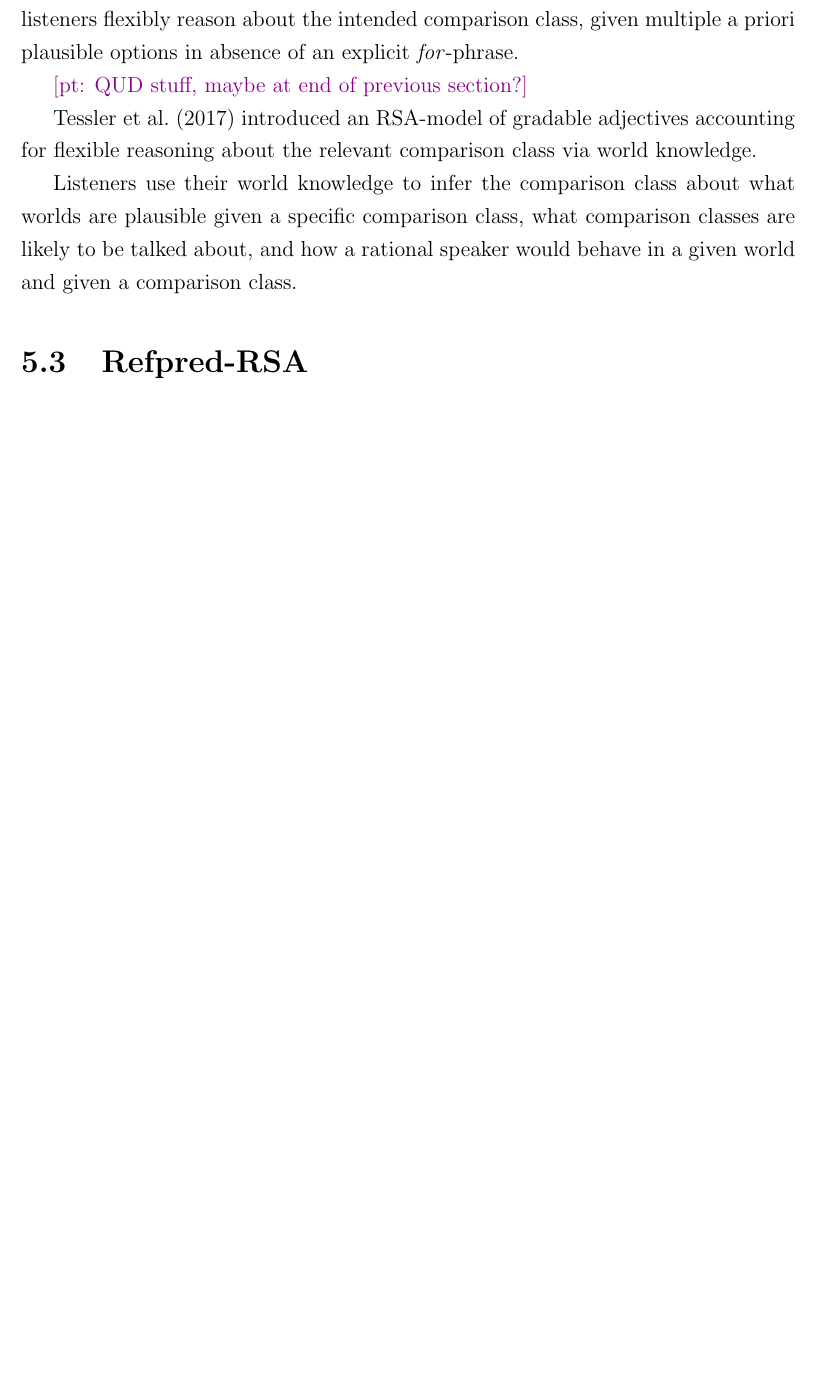
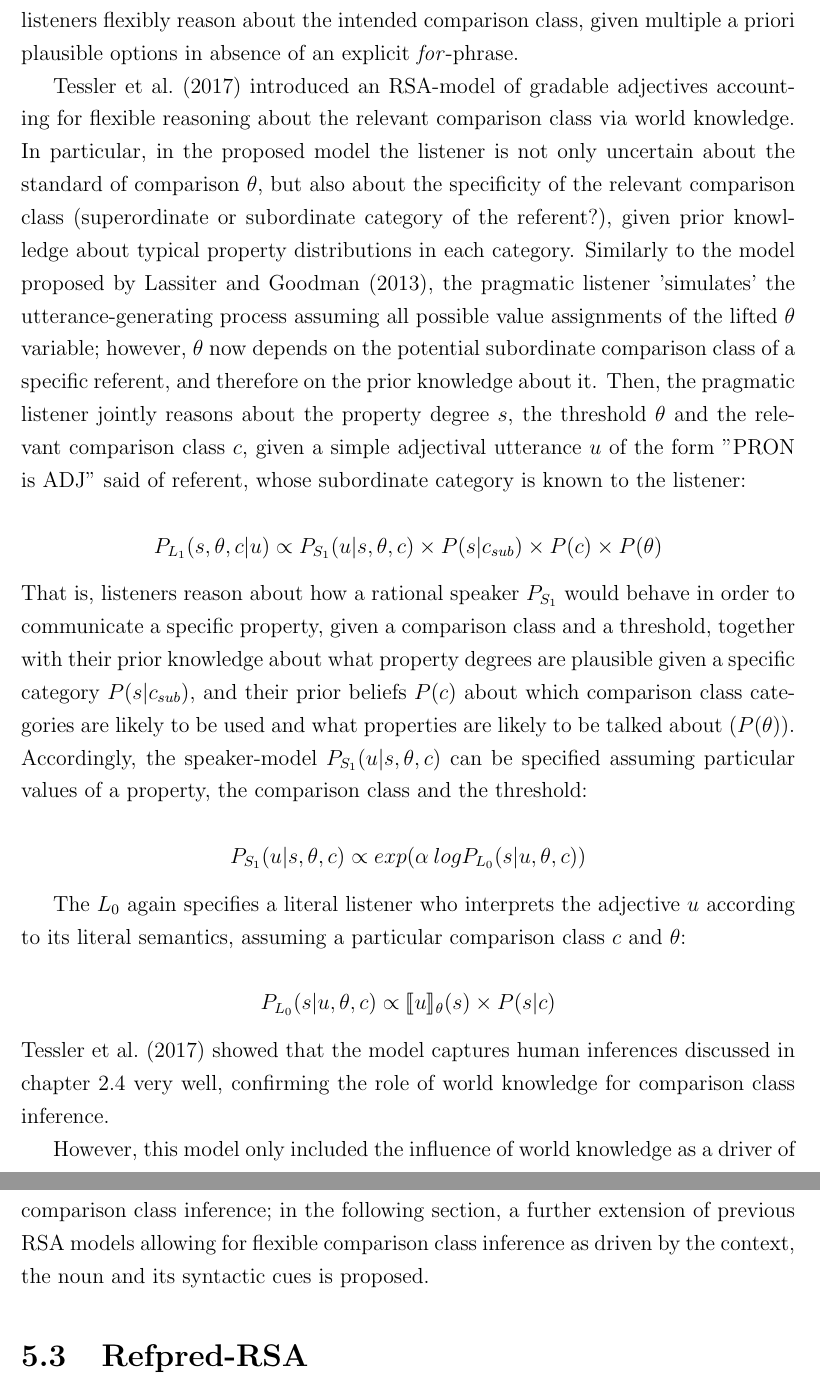
Before and after one commit to polina-tsvilodub/bSc-thesis, a LaTeX thesis (main.tex, which reads chapter05.tex): part of page 57 of 66 before the commit and two parts of pages 57 and 58 of 67 after it, the two joined at a grey line, cut so that both start at the same text, the shorter picture padded with empty space. Compiled offline with pdfLaTeX.

Commit message:
finished tessler 2017

```diff
--- a/chapter05.tex
+++ b/chapter05.tex
@@ -133,12 +134,20 @@ $$P_{L_0} (s | u, V) = P_{L_0} (s | \llbracket u \rrbracket ^\theta = 1 ) \propt
 
 So putting all the layers together, $L_1$ can compute a joint posterior distribution over all possible combinations of states and values of the latent threshold $\theta$ via Bayes' rule. Notably, \textcite{lassiter2013context} assume the relevant comparison class to be supplied to the listener, such that she is only uncertain about the standard of comparison. Yet as discussed in chapter \ref{chapter03} and shown empirically in chapter \ref{chapter04}, listeners flexibly reason about the intended comparison class, given multiple a priori plausible options in absence of an explicit \emph{for}-phrase.
 
-\pt{QUD stuff, maybe at end of previous section?}
+\textcite{tessler2017warm} introduced an RSA-model of gradable adjectives accounting for flexible reasoning about the relevant comparison class via world knowledge. In particular, in the proposed model the listener is not only uncertain about the standard of comparison $\theta$, but also about the specificity of the relevant comparison class (superordinate or subordinate category of the referent?), given prior knowlledge about typical property distributions in each category. Similarly to the model proposed by \textcite{lassiter2013context}, the pragmatic listener 'simulates' the utterance-generating process assuming all possible value assignments of the lifted $\theta$ variable; however, $\theta$ now depends on the potential subordinate comparison class of a specific referent, and therefore on the prior knowledge about it. Then, the pragmatic listener jointly reasons about the property degree $s$, the threshold $\theta$ and the relevant comparison class $c$, given a simple adjectival utterance $u$ of the form "PRON is ADJ" said of referent, whose subordinate category is known to the listener:
 
-\textcite{tessler2017warm} introduced an RSA-model of gradable adjectives accounting for flexible reasoning about the relevant comparison class via world knowledge.
+$$P_{L_1}(s, \theta, c | u) \propto P_{S_1} ( u | s, \theta, c) \times P(s | c_{sub}) \times P(c) \times P(\theta)$$
+That is, listeners reason about how a rational speaker $P_{S_1}$ would behave in order to communicate a specific property, given a comparison class and a threshold, together with their prior knowledge about what property degrees are plausible given a specific category $P(s | c _{sub})$, and their prior beliefs $P(c)$ about which comparison class categories are likely to be used and what properties are likely to be talked about ($P(\theta)$). Accordingly, the speaker-model $P_{S_1}( u | s, \theta, c)$ can be specified assuming particular values of a property, the comparison class and the threshold:
 
-Listeners use their world knowledge to infer the comparison class about what worlds are plausible given a specific comparison class, what comparison classes are likely to be talked about, and how a rational speaker would behave in a given world and given a comparison class.
+$$P_{S_1}( u | s, \theta, c) \propto exp(\alpha \: log P_{L_0} (s | u, \theta, c))$$
 
+The $L_0$ again specifies a literal listener who interprets the adjective $u$ according to its literal semantics, assuming a particular comparison class $c$ and $\theta$:
+
+$$P_{L_0}(s | u, \theta, c) \propto \llbracket u \rrbracket_{\theta} (s) \times P( s | c)$$
+\textcite{tessler2017warm} showed that the model captures human inferences discussed in chapter \ref{2.4.} very well, confirming the role of world knowledge for comparison class inference.
+% potential spot to integrate Dan Yurovsky's work
+
+However, this model only included the influence of world knowledge as a driver of comparison class inference;  in the following section, a further extension of previous RSA models allowing for flexible comparison class inference as driven by the context, the noun and its syntactic cues is proposed.
 
 \section{Refpred-RSA}
 \pt{tbd}
```
Also changed, not shown: main.pdf, chapter05.tex (3 more changed lines), 7 other files.
